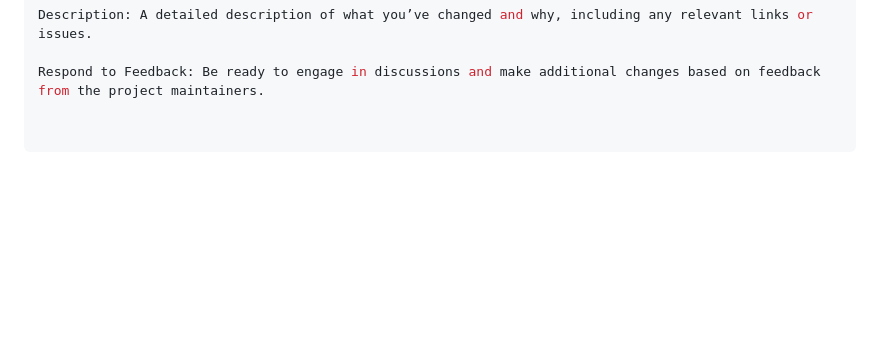
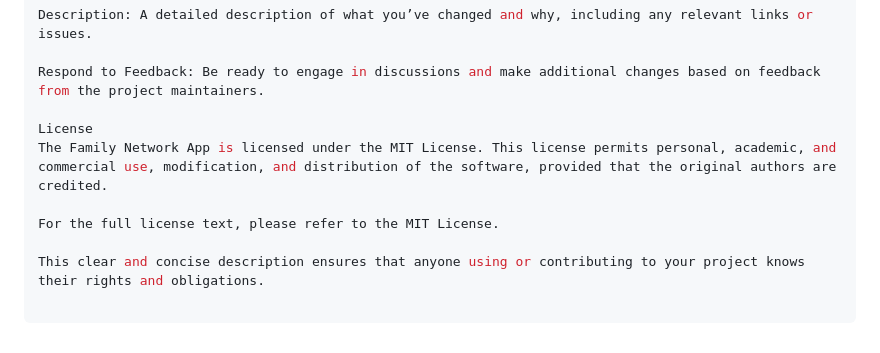
Before and after one commit to eroija/Webstack---Portfolio-Project, a Markdown page: README.md, the part around the change. Drawn GitHub-style; blank space fills up the shorter version.

```diff
--- a/README.md
+++ b/README.md
@@ -86,3 +86,10 @@ Title: A concise summary of the changes.
 Description: A detailed description of what you’ve changed and why, including any relevant links or issues.
 
 Respond to Feedback: Be ready to engage in discussions and make additional changes based on feedback from the project maintainers.
+
+License
+The Family Network App is licensed under the MIT License. This license permits personal, academic, and commercial use, modification, and distribution of the software, provided that the original authors are credited.
+
+For the full license text, please refer to the MIT License.
+
+This clear and concise description ensures that anyone using or contributing to your project knows their rights and obligations.
```
